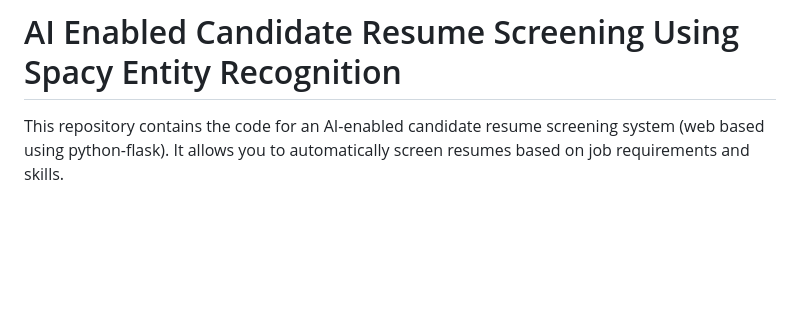
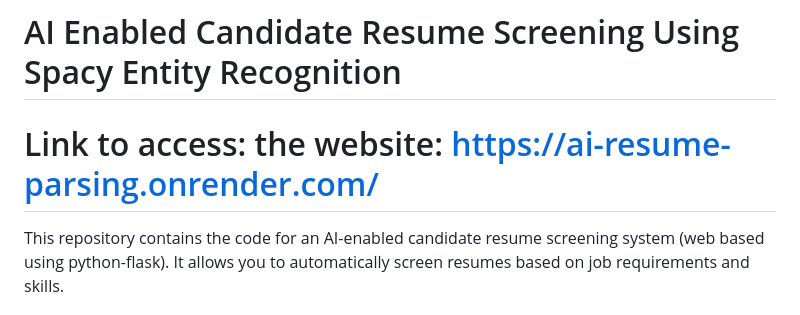
Before and after one commit to jeeban101/AI-Enabled-Candidate-Resume-Screening-, a Markdown page: readme.md, the part around the change. Rendered like a GitHub page; blank space fills up the shorter version.

```diff
--- a/readme.md
+++ b/readme.md
@@ -1,5 +1,5 @@
 # AI Enabled Candidate Resume Screening Using Spacy Entity Recognition
-
+# Link to access: the website: https://ai-resume-parsing.onrender.com/
 This repository contains the code for an AI-enabled candidate resume screening system (web based using python-flask). It allows you to automatically screen resumes based on job requirements and skills.
 
 ## Prerequisites
```
